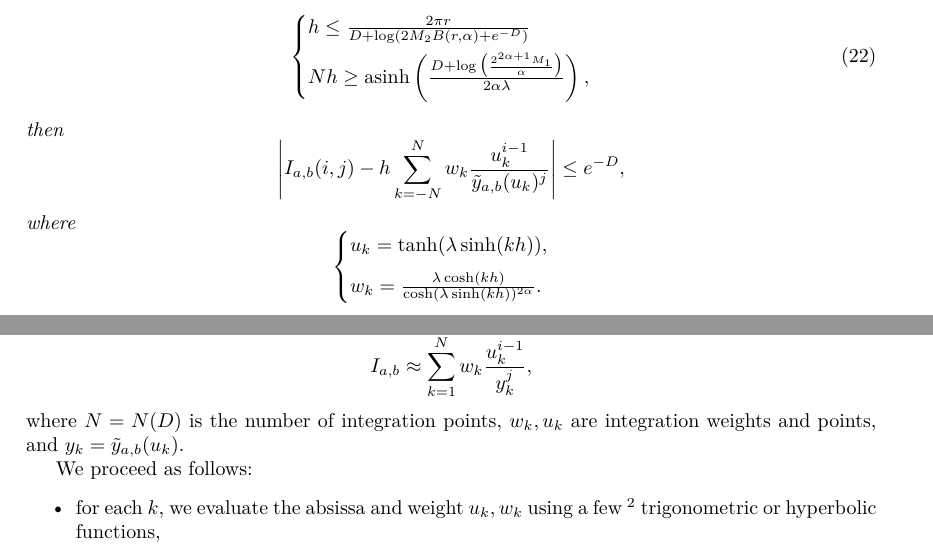
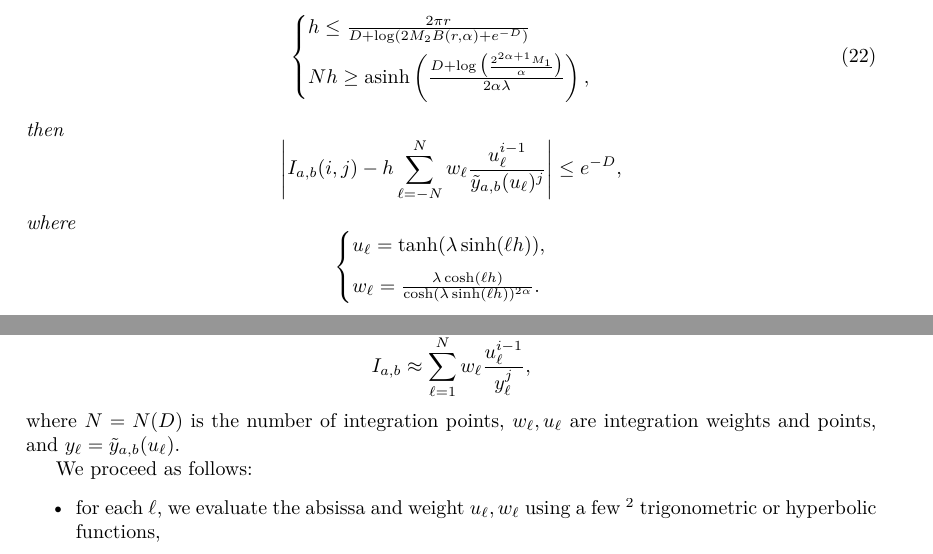
Before and after one commit to pascalmolin/hcperiods, a LaTeX document (doc/sec_paper/main.tex, which reads doc/sec_paper/ComputationalAspects.tex, doc/sec_paper/NumericalIntegration.tex): two parts of pages 18 and 28 of 36, joined at a grey line, cut so that both start at the same text. Compiled offline with pdfLaTeX.

Commit message:
u_k -> u_l for integration

```diff
--- a/doc/sec_paper/ComputationalAspects.tex
+++ b/doc/sec_paper/ComputationalAspects.tex
@@ -39,15 +39,15 @@
    For each elementary cycle $\gamma_e\in \Gamma$, we numerically evaluate the vector of $g$
    elementary integrals from \eqref{m-eq:elem_num_int} as sums of the form
    \begin{equation*}
-       I_{a,b} \approx \sum_{k=1}^N w_k\frac{u_k^{i-1}}{y_k^j},
+       I_{a,b} \approx \sum_{\ell=1}^N w_\ell\frac{u_\ell^{i-1}}{y_\ell^j},
    \end{equation*}
-   where $N = N(D)$ is the number of integration points, $w_k,u_k$ are integration weights and points,
-   and $y_k=\ytab(u_k)$.
+   where $N = N(D)$ is the number of integration points, $w_\ell,u_\ell$ are integration weights and points,
+   and $y_\ell=\ytab(u_\ell)$.
 
    We proceed as follows:
    \begin{itemize}
-   \item for each $k$, we evaluate the absissa and weight $u_k,w_k$ using
+   \item for each $\ell$, we evaluate the absissa and weight $u_\ell,w_\ell$ using
        a few \footnote{this can be reduced to evaluating
            a few multiplications and at most one exponential.} trigonometric or hyperbolic functions,
-   \item we compute $y_k=\ytab(u_k)$ using $n-2$ multiplications and one $m$-th root,
+   \item we compute $y_\ell=\ytab(u_\ell)$ using $n-2$ multiplications and one $m$-th root,
        as shown in \S \ref{m-subsec:computing_roots} below;
--- a/doc/sec_paper/NumericalIntegration.tex
+++ b/doc/sec_paper/NumericalIntegration.tex
@@ -113,15 +113,15 @@ we obtain a rigorous integration scheme as follows:
     \begin{equation*}
         \abs{
             I_{a,b}(i,j)
-            - h\sum_{k=-N}^N
-            w_k \frac{u_k^{i-1}}{\ytab(u_k)^j}
+            - h\sum_{\ell=-N}^N
+            w_\ell \frac{u_\ell^{i-1}}{\ytab(u_\ell)^j}
         } \leq e^{-D},
     \end{equation*}
     where
     \begin{equation*}
         \begin{cases}
-            u_k = \tanh(λ\sinh(kh)),\\[0.2cm]
-            w_k = \frac{λ\cosh(kh)}{\cosh(λ\sinh(kh))^{2α}}.
+            u_\ell = \tanh(λ\sinh(\ell h)),\\[0.2cm]
+            w_\ell = \frac{λ\cosh(\ell h)}{\cosh(λ\sinh(\ell h))^{2α}}.
         \end{cases}
     \end{equation*}
 \end{thm}
```
Also changed, not shown: doc/sec_paper/ComputationalAspects.tex (16 more changed lines), doc/sec_paper/NumericalIntegration.tex (10 more changed lines).
